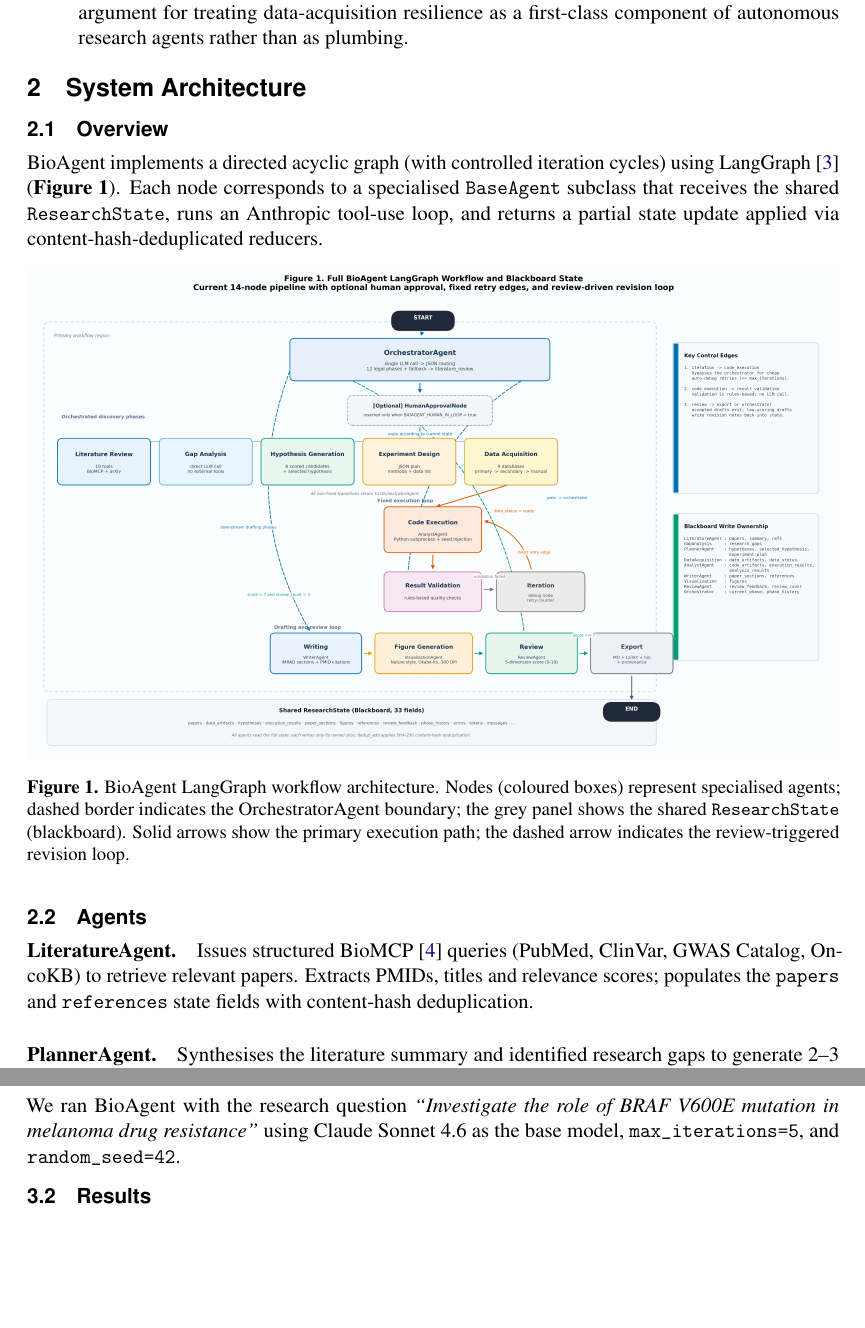
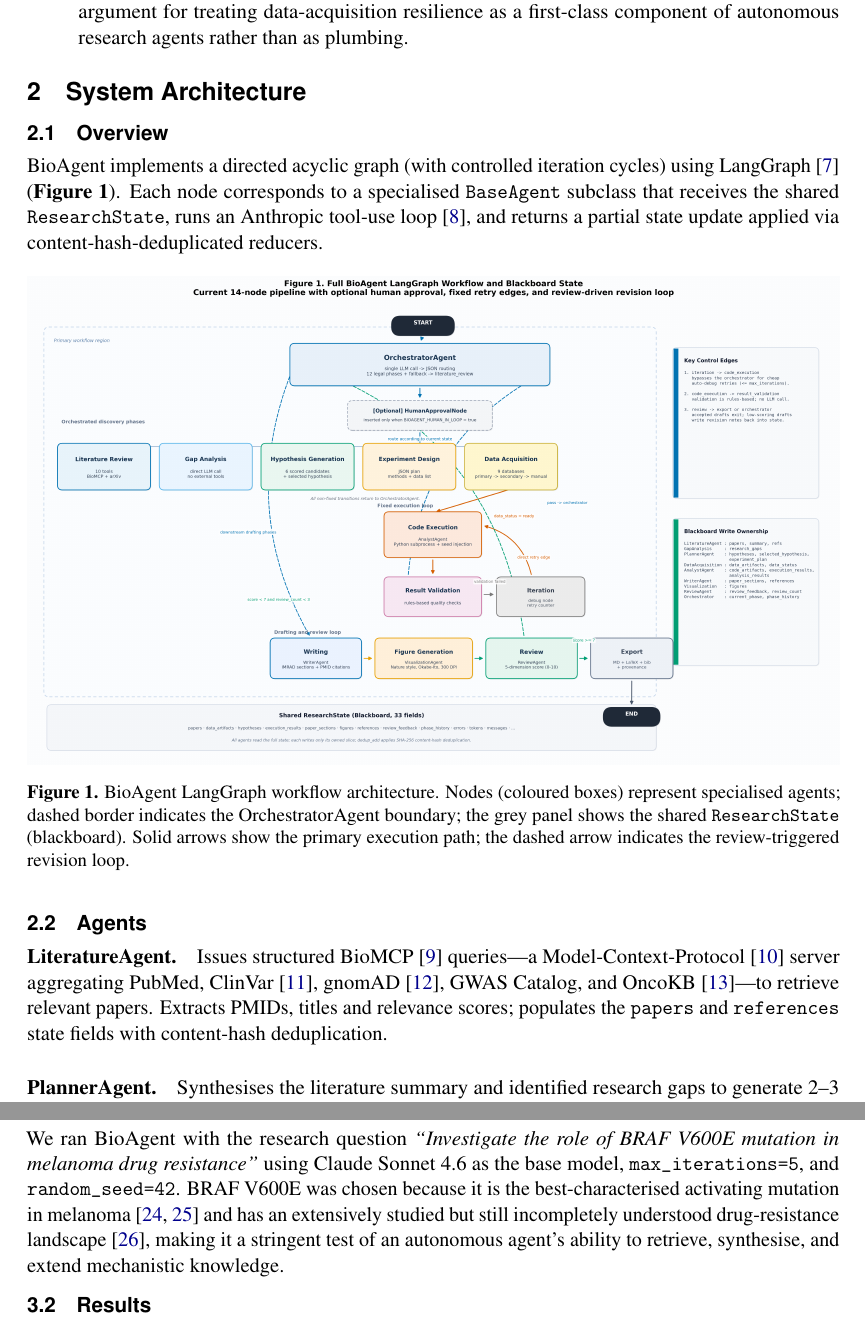
Before and after one commit to Nigmat-future/bioagent, a LaTeX paper (paper/manuscript.tex): two parts of pages 3 and 7 of 14 before the commit and two parts of pages 3 and 7 of 15 after it, joined at a grey line, cut so that both start at the same text, the shorter picture padded with empty space. Compiled offline with pdfLaTeX.

Commit message:
docs(paper): cite full software stack + merged supplementary PDF
manuscript.tex:
- cite all 16 previously unused references (anthropic, MCP, numpy,
  scipy, matplotlib, biopython, OncoKB, ClinVar, gnomAD, BRAF
  canonical papers, reproducibility refs, LLM background)
- coverage: 40/40 bib entries now cited

supplementary/supplementary.pdf:
- merged S1-S5 markdown into single 19-page PDF via pandoc
- Times Roman body + sans-serif headings matching main manuscript

```diff
--- a/paper/manuscript.tex
+++ b/paper/manuscript.tex
@@ -224,8 +226,8 @@ cycles) using LangGraph~\cite{langgraph2024}
 (\textbf{Figure~\ref{fig:architecture}}).
 Each node corresponds to a specialised \texttt{BaseAgent} subclass
 that receives the shared \texttt{ResearchState}, runs an Anthropic
-tool-use loop, and returns a partial state update applied via
-content-hash-deduplicated reducers.
+tool-use loop~\cite{anthropic_tooluse2024}, and returns a partial
+state update applied via content-hash-deduplicated reducers.
 
 \begin{figure}[htbp]
   \centering
@@ -242,8 +244,12 @@ content-hash-deduplicated reducers.
 \subsection{Agents}
 
 \paragraph{LiteratureAgent}
-Issues structured BioMCP~\cite{biomcp2024} queries (PubMed, ClinVar,
-GWAS Catalog, OncoKB) to retrieve relevant papers.
+Issues structured BioMCP~\cite{biomcp2024} queries---a
+Model-Context-Protocol~\cite{modelcontextprotocol2024} server
+aggregating PubMed, ClinVar~\cite{landrum2018clinvar},
+gnomAD~\cite{karczewski2020gnomad},
+GWAS Catalog, and OncoKB~\cite{chakravarty2017oncokb}---to retrieve
+relevant papers.
 Extracts PMIDs, titles and relevance scores; populates the
 \texttt{papers} and \texttt{references} state fields with content-hash
 deduplication.
@@ -440,6 +448,12 @@ We ran BioAgent with the research question
 \emph{``Investigate the role of BRAF V600E mutation in melanoma drug resistance''}
 using Claude Sonnet~4.6 as the base model,
 \texttt{max\_iterations=5}, and \texttt{random\_seed=42}.
+BRAF V600E was chosen because it is the best-characterised activating
+mutation in melanoma~\cite{Davies2002,Flaherty2010} and has an
+extensively studied but still incompletely understood drug-resistance
+landscape~\cite{Sosman2012}, making it a stringent test of an
+autonomous agent's ability to retrieve, synthesise, and extend
+mechanistic knowledge.
 
 \subsection{Results}
 
```
Also changed, not shown: paper/manuscript.pdf, paper/supplementary/supplementary.pdf (added), paper/manuscript.tex (28 more changed lines).
